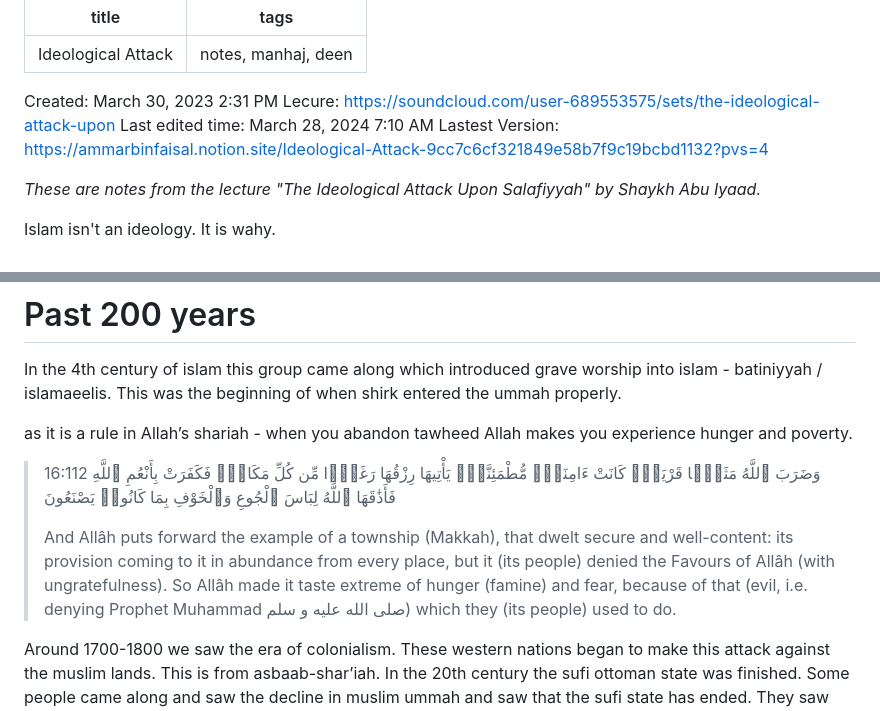
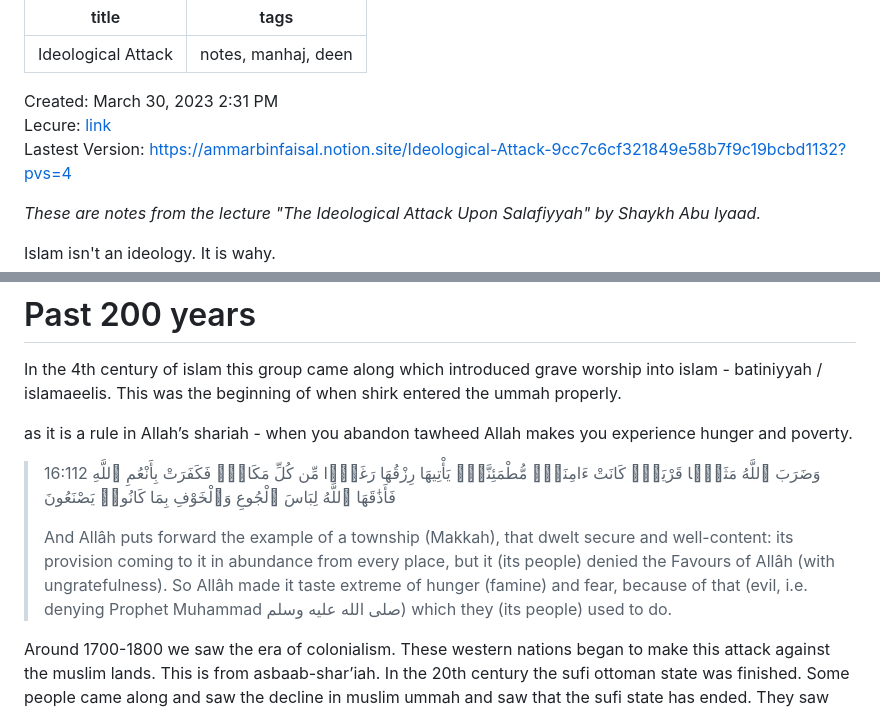
Before and after one commit to ammarbinfaisal/ammarbinfaisal.github.io, a Markdown page: posts/2023-03-30-ideological-attack.md, 2 parts joined by grey strips. Drawn GitHub-style.

Commit message:
Update lecture link and formatting in ideological attack notes

```diff
--- a/posts/2023-03-30-ideological-attack.md
+++ b/posts/2023-03-30-ideological-attack.md
@@ -3,9 +3,8 @@ title: Ideological Attack
 tags: notes, manhaj, deen
 ---
 
-Created: March 30, 2023 2:31 PM
-Lecure: https://soundcloud.com/user-689553575/sets/the-ideological-attack-upon
-Last edited time: March 28, 2024 7:10 AM
+Created: March 30, 2023 2:31 PM <br/>
+Lecure: [link](https://soundcloud.com/user-689553575/sets/the-ideological-attack-upon) <br/>
 Lastest Version: https://ammarbinfaisal.notion.site/Ideological-Attack-9cc7c6cf321849e58b7f9c19bcbd1132?pvs=4
 
 _These are notes from the lecture "The Ideological Attack Upon Salafiyyah" by Shaykh Abu Iyaad._
@@ -88,7 +87,7 @@ as it is a rule in Allah’s shariah - when you abandon tawheed Allah makes you
 وَضَرَبَ ٱللَّهُ مَثَلًۭا قَرْيَةًۭ كَانَتْ ءَامِنَةًۭ مُّطْمَئِنَّةًۭ يَأْتِيهَا رِزْقُهَا رَغَدًۭا مِّن كُلِّ مَكَانٍۢ فَكَفَرَتْ بِأَنْعُمِ ٱللَّهِ فَأَذَٰقَهَا ٱللَّهُ لِبَاسَ ٱلْجُوعِ وَٱلْخَوْفِ بِمَا كَانُوا۟ يَصْنَعُونَ
 >
 >
-> And Allâh puts forward the example of a township (Makkah), that dwelt secure and well-content: its provision coming to it in abundance from every place, but it (its people) denied the Favours of Allâh (with ungratefulness). So Allâh made it taste extreme of hunger (famine) and fear, because of that (evil, i.e. denying Prophet Muhammad صلى الله عليه و سلم) which they (its people) used to do.
+> And Allâh puts forward the example of a township (Makkah), that dwelt secure and well-content: its provision coming to it in abundance from every place, but it (its people) denied the Favours of Allâh (with ungratefulness). So Allâh made it taste extreme of hunger (famine) and fear, because of that (evil, i.e. denying Prophet Muhammad صلى الله عليه وسلم) which they (its people) used to do.
 >
 
 Around 1700-1800 we saw the era of colonialism. These western nations began to make this attack against the muslim lands. This is from asbaab-shar’iah. In the 20th century the sufi ottoman state was finished. Some people came along and saw the decline in muslim ummah and saw that the sufi state has ended. They saw the russian revolution and the experience of european nation and what the philosophers had been writing. When they tried to change this situation, they used the concepts of kuffar just like the ahlul-kalam of old did. They are Hasan al-Banna, Mawdudi, Syed Qutb, Taqi-ud-deen Nabahani. In the early part of their life they were socialist or marxist or ba’thist. They introduced this poison to Islam. Two major Slogans:
```
